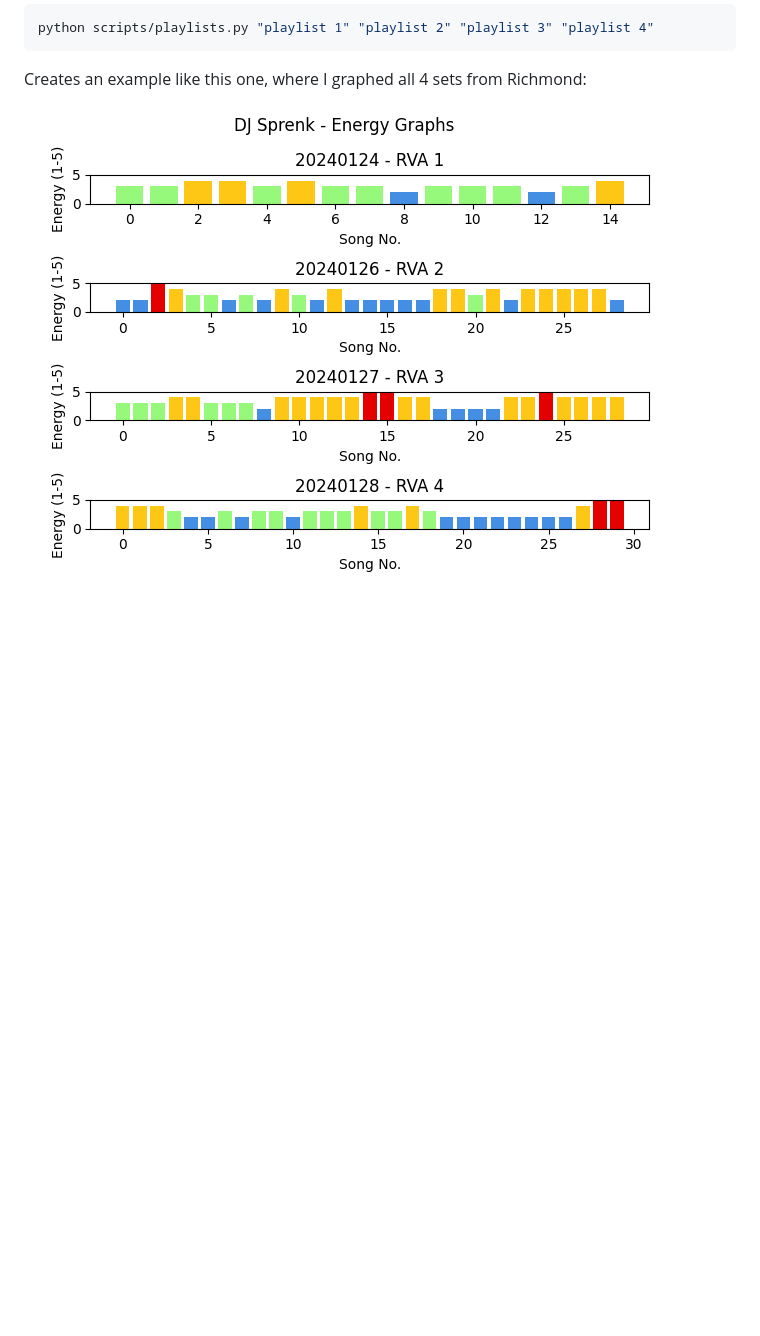
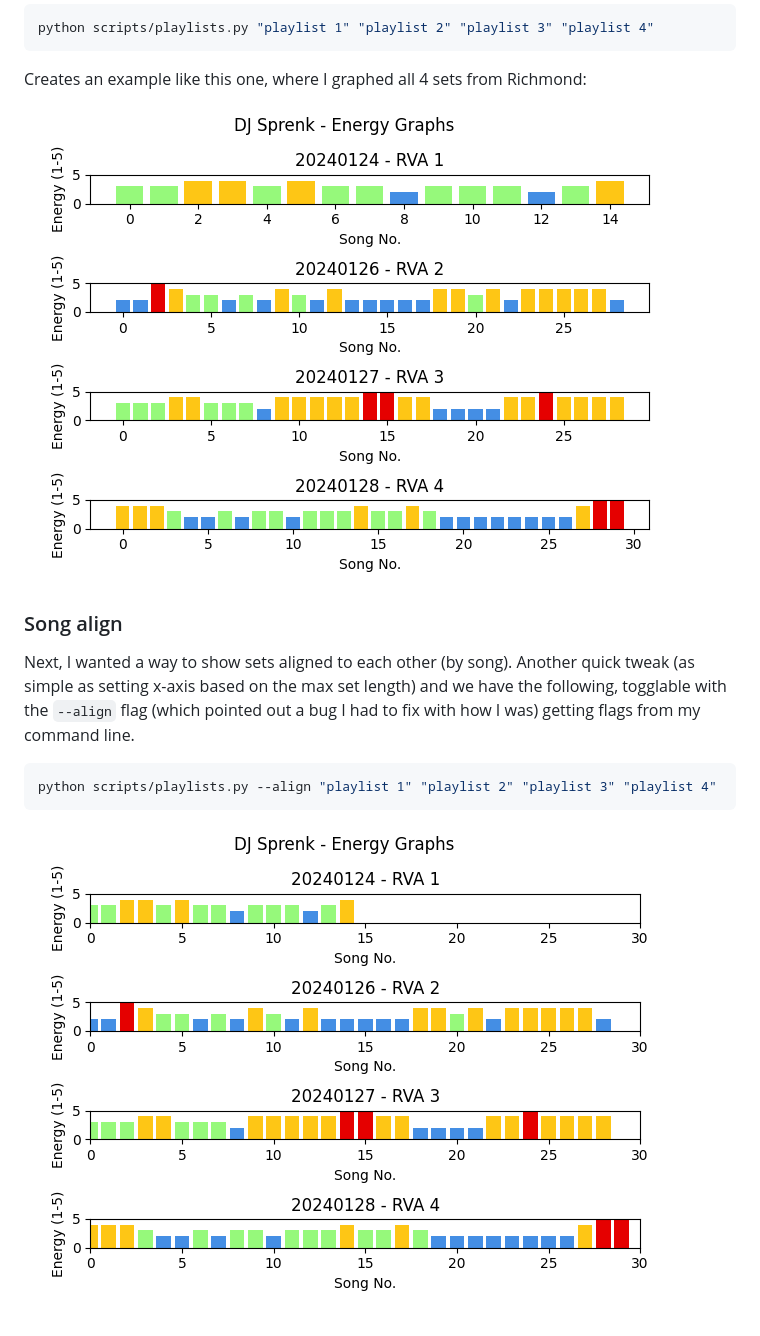
Before and after one commit to djsprenk/set-explorer, a Markdown page: docs/DEVLOG.md, the part around the change. Rendered like a GitHub page; pictures changed too: docs/energy-graph-v2-multi-aligned.png (added); blank space fills up the shorter version.

Commit message:
Update project docs

````diff
--- a/docs/DEVLOG.md
+++ b/docs/DEVLOG.md
@@ -105,5 +105,17 @@ python scripts/playlists.py "playlist 1" "playlist 2" "playlist 3" "playlist 4"
 
 Creates an example like this one, where I graphed all 4 sets from  Richmond:
 
+![Multi-graph v2](./energy-graph-v2-multi.png)
 
-![Multi-graph v2](./energy-graph-v2-multi.png)
+### Song align
+
+Next, I wanted a way to show sets aligned to each other (by song). Another quick tweak
+(as simple as setting x-axis based on the max set length) and we have the following,
+togglable with the `--align` flag (which pointed out a bug I had to fix with how I was)
+getting flags from my command line.
+
+```sh
+python scripts/playlists.py --align "playlist 1" "playlist 2" "playlist 3" "playlist 4"
+```
+
+![Multi-graph v2](./energy-graph-v2-multi-aligned.png)
````
Also changed, not shown: docs/PROJECT.md (+1 -1 lines).
